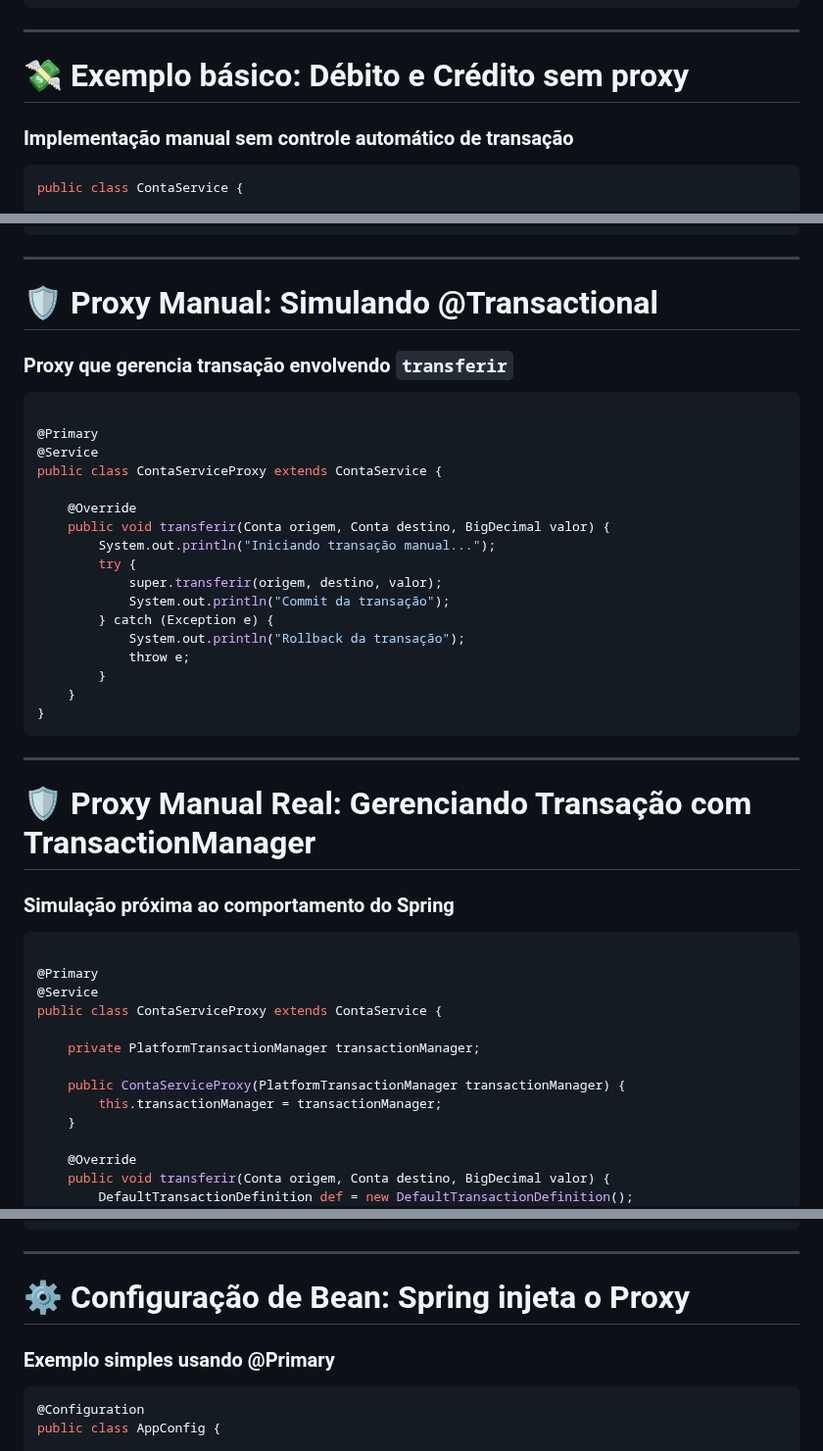
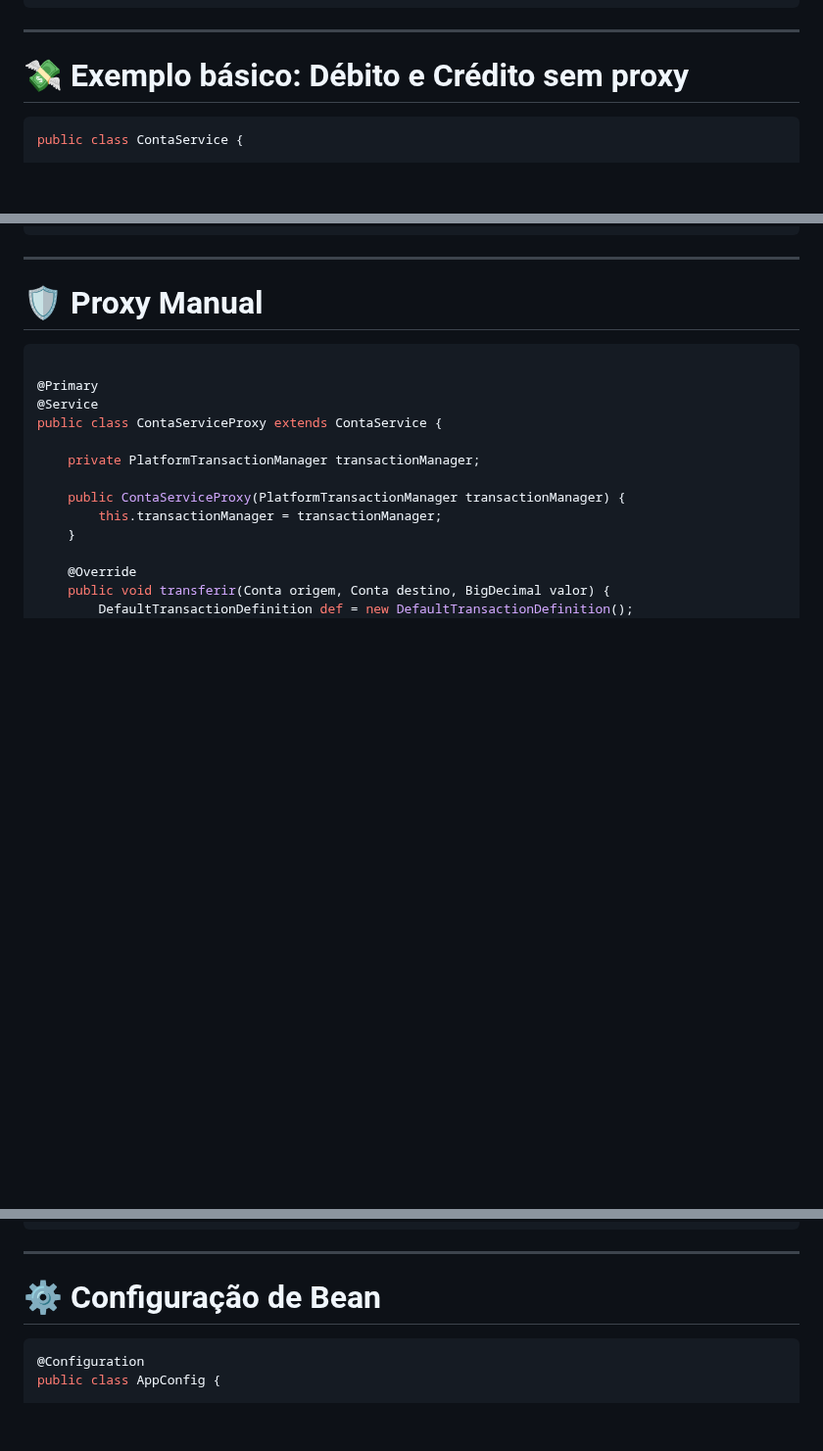
Before and after one commit to bjscatena/transaction-mastery, a Markdown page: apresentacao.md, 3 parts joined by grey strips. Shown at 98% size. Rendered like a GitHub page; blank space fills up the shorter version.

````diff
--- a/apresentacao.md
+++ b/apresentacao.md
@@ -451,8 +451,10 @@ try {
 
 ---
 
+<!--
+class: small
+-->
 # 💸 Exemplo básico: Débito e Crédito sem proxy
-### Implementação manual sem controle automático de transação
 
 ```java
 public class ContaService {
@@ -473,32 +475,10 @@ public class ContaService {
 ```
 
 ---
-
-# 🛡️ Proxy Manual: Simulando @Transactional
-### Proxy que gerencia transação envolvendo `transferir`
-
-```java
-
-@Primary
-@Service
-public class ContaServiceProxy extends ContaService {
-
-    @Override
-    public void transferir(Conta origem, Conta destino, BigDecimal valor) {
-        System.out.println("Iniciando transação manual...");
-        try {
-            super.transferir(origem, destino, valor);
-            System.out.println("Commit da transação");
-        } catch (Exception e) {
-            System.out.println("Rollback da transação");
-            throw e;
-        }
-    }
-}
-```
----
-# 🛡️ Proxy Manual Real: Gerenciando Transação com TransactionManager
-### Simulação próxima ao comportamento do Spring
+<!--
+class: small
+-->
+# 🛡️ Proxy Manual
 
 ```java
 
@@ -531,9 +511,10 @@ public class ContaServiceProxy extends ContaService {
 }
 ```
 ---
-
-# ⚙️ Configuração de Bean: Spring injeta o Proxy
-### Exemplo simples usando @Primary
+<!--
+class: small
+-->
+# ⚙️ Configuração de Bean
 
 ```java
 @Configuration
````
Also changed, not shown: other parts of apresentacao.md (+6 -2 lines).
